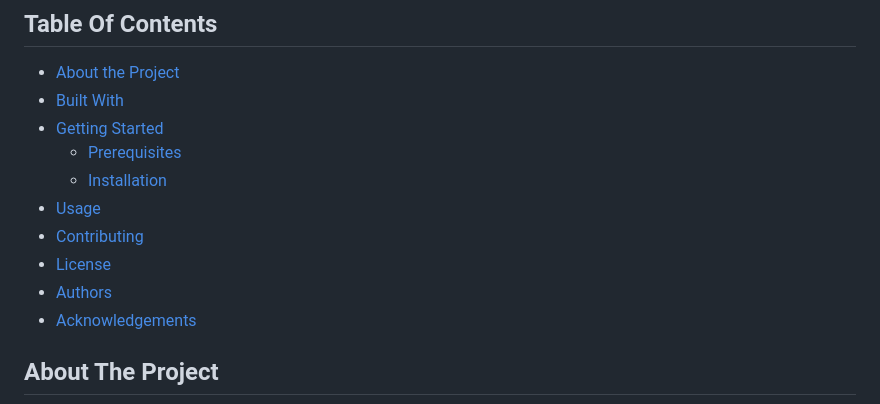
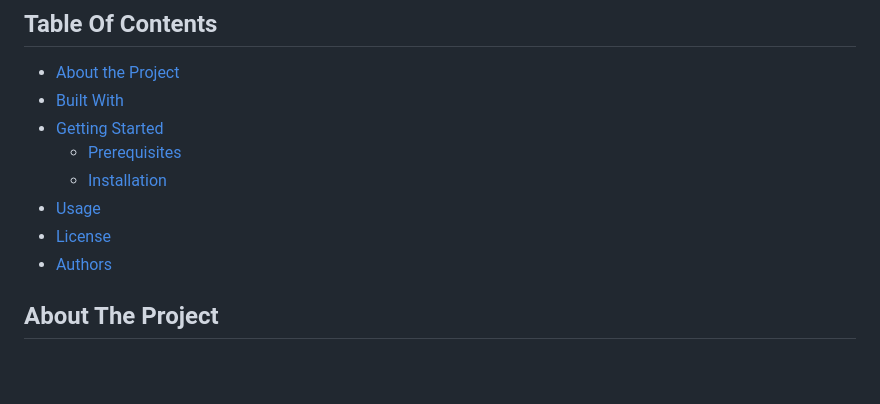
Before and after one commit to ernest-iwan/monitor-system, a Markdown page: README.md, the part around the change. Rendered like a GitHub page; blank space fills up the shorter version.

```diff
--- a/README.md
+++ b/README.md
@@ -22,10 +22,8 @@
   * [Prerequisites](#prerequisites)
   * [Installation](#installation)
 * [Usage](#usage)
-* [Contributing](#contributing)
 * [License](#license)
 * [Authors](#authors)
-* [Acknowledgements](#acknowledgements)
 
 ## About The Project
 
```
